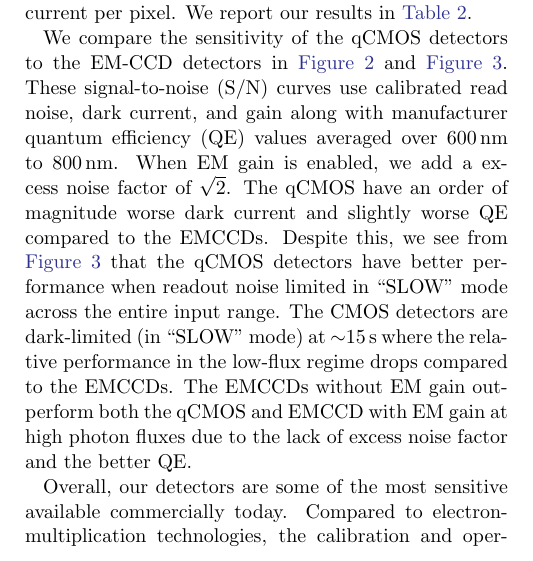
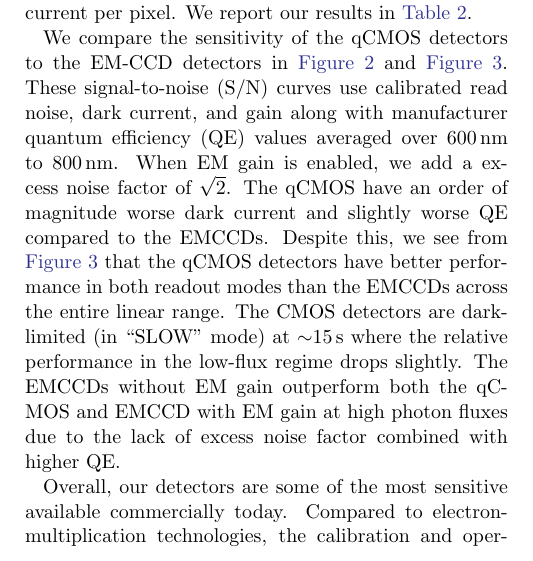
Before and after one commit to mileslucas/vampires_instrument_paper, a LaTeX paper (src/tex/ms.tex, which reads src/tex/sections/detectors.tex): part of one column of page 3 of 11, cut so that both start at the same text. Compiled offline with pdfLaTeX; a LaTeX package or settings file that is missing is left out.

Commit message:
[showyourwork] overleaf sync

```diff
--- a/src/tex/sections/detectors.tex
+++ b/src/tex/sections/detectors.tex
@@ -10,7 +10,7 @@ The detectors have rolling-shutter readout that exposes four pixel rows at a tim
 
 We measured a photon transfer curve using a calibration flat field source for both detectors in both readout modes using a non-polarizing beamsplitter cube. We removed the fixed-pattern noise through frame-differencing before performing a linear fit between the average signal and the signal variance. From this fit we extract the gain in \si{\electron/\second}. We measure the readout noise from the standard deviation of a bias frame and convert to \si{\electron} with the gain. We observe that the full well (\SI{7000}{\electron}) is greater than the maximum bit-depth with our measured detector gain. The detector photoresponse is linear over the entire dynamic range and saturates at $2^{16}$ \si{adu}. During commissioning we also took dark frames with the detector caps covered. For data with significant signal, we performed a linear fit of the signal to the exposure time to get the average dark current per pixel. We report our results in \autoref{tbl:detectors}.
 
-We compare the sensitivity of the qCMOS detectors to the EM-CCD detectors in \autoref{fig:detector_snr} and \autoref{fig:detector_snr_relative}. These signal-to-noise (S/N) curves use calibrated read noise, dark current, and gain along with manufacturer quantum efficiency (QE) values averaged over \SIrange{600}{800}{nm}. When EM gain is enabled, we add a excess noise factor of $\sqrt{2}$. The qCMOS have an order of magnitude worse dark current and slightly worse QE compared to the EMCCDs. Despite this, we see from \autoref{fig:detector_snr_relative} that the qCMOS detectors have better performance when readout noise limited in ``SLOW'' mode across the entire input range. The CMOS detectors are dark-limited (in ``SLOW'' mode) at $\sim$\SI{15}{s} where the relative performance in the low-flux regime drops compared to the EMCCDs. The EMCCDs without EM gain outperform both the qCMOS and EMCCD with EM gain at high photon fluxes due to the lack of excess noise factor and the better QE.
+We compare the sensitivity of the qCMOS detectors to the EM-CCD detectors in \autoref{fig:detector_snr} and \autoref{fig:detector_snr_relative}. These signal-to-noise (S/N) curves use calibrated read noise, dark current, and gain along with manufacturer quantum efficiency (QE) values averaged over \SIrange{600}{800}{nm}. When EM gain is enabled, we add a excess noise factor of $\sqrt{2}$. The qCMOS have an order of magnitude worse dark current and slightly worse QE compared to the EMCCDs. Despite this, we see from \autoref{fig:detector_snr_relative} that the qCMOS detectors have better performance in both readout modes than the EMCCDs across the entire linear range. The CMOS detectors are dark-limited (in ``SLOW'' mode) at $\sim$\SI{15}{s} where the relative performance in the low-flux regime drops slightly. The EMCCDs without EM gain outperform both the qCMOS and EMCCD with EM gain at high photon fluxes due to the lack of excess noise factor combined with higher QE.
 
 Overall, our detectors are some of the most sensitive available commercially today. Compared to electron-multiplication technologies, the calibration and operation of the detectors is much simpler. In addition, the previous installment of VAMPIRES did not allow exposure times $>$\SI{1}{s}, so our new detector architecture is vastly more flexible and sensitive than before. We recommend flat-fielding to correct for the pixel-to-pixel gain variations that are much higher in CMOS detectors. The bias frames are quite structured due to the CMOS architecture, so we also recommend bias or sky-background frames for subtracting the structured offset. Other than that, the detectors are virtually free of cosmetics so we only apply bad-pixel correction to long exposures for cosmic-ray rejection.
 
```
